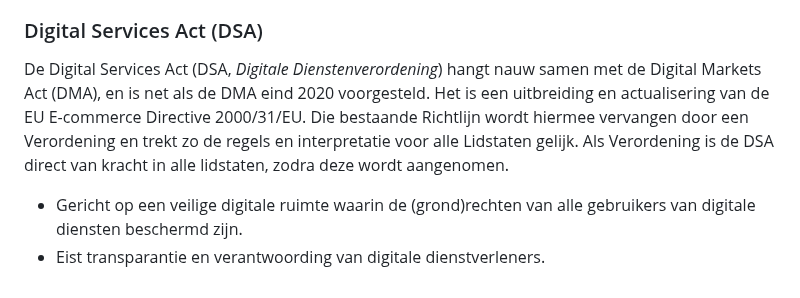
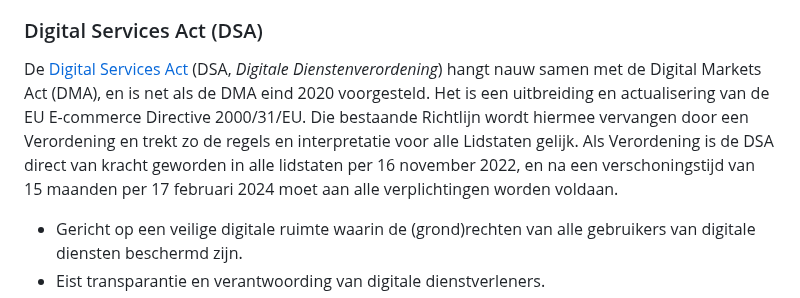
Before and after one commit to Geonovum/eu_regelingen_datastrategie, a Markdown page: Digitalestrategie.md, the part around the change. GitHub-like rendering.

```diff
--- a/Digitalestrategie.md
+++ b/Digitalestrategie.md
@@ -38,7 +38,7 @@ De DMA is in november 2021 in de Raad van EU Ministers goedgekeurd en eveneens d
 De DMA is nu gereed en zal na een verschoningstijd van 6 maanden per het tweede kwartaal 2023 van kracht zijn.
 
 ### Digital Services Act (DSA)
-De Digital Services Act (DSA, *Digitale Dienstenverordening*) hangt nauw samen met de Digital Markets Act (DMA), en is net als de DMA eind 2020 voorgesteld. Het is een uitbreiding en actualisering van de EU E-commerce Directive 2000/31/EU. Die bestaande Richtlijn wordt hiermee vervangen door een Verordening en trekt zo de regels en interpretatie voor alle Lidstaten gelijk. Als Verordening is de DSA direct van kracht in alle lidstaten, zodra deze wordt aangenomen.
+De [Digital Services Act](https://commission.europa.eu/strategy-and-policy/priorities-2019-2024/europe-fit-digital-age/digital-services-act-ensuring-safe-and-accountable-online-environment_en) (DSA, *Digitale Dienstenverordening*) hangt nauw samen met de Digital Markets Act (DMA), en is net als de DMA eind 2020 voorgesteld. Het is een uitbreiding en actualisering van de EU E-commerce Directive 2000/31/EU. Die bestaande Richtlijn wordt hiermee vervangen door een Verordening en trekt zo de regels en interpretatie voor alle Lidstaten gelijk. Als Verordening is de DSA direct van kracht geworden in alle lidstaten per 16 november 2022, en na een verschoningstijd van 15 maanden per 17 februari 2024 moet aan alle verplichtingen worden voldaan.
 
 * Gericht op een veilige digitale ruimte waarin de (grond)rechten van alle gebruikers van digitale diensten beschermd zijn.
 * Eist transparantie en verantwoording van digitale dienstverleners.
```
